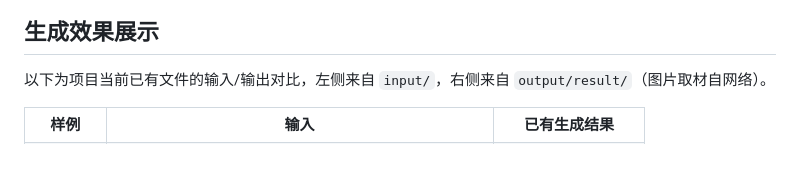
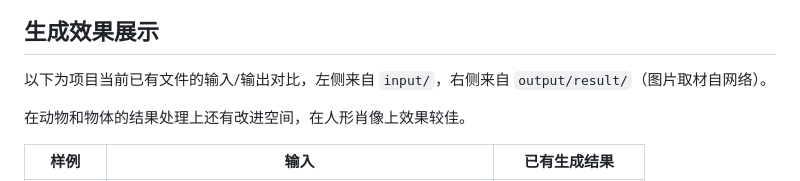
Before and after one commit to ZerothXX/Endless-XXX, a Markdown page: README.md, the part around the change. Rendered like a GitHub page; blank space fills up the shorter version.

```diff
--- a/README.md
+++ b/README.md
@@ -54,6 +54,8 @@
 ## 生成效果展示
 
 以下为项目当前已有文件的输入/输出对比，左侧来自 `input/`，右侧来自 `output/result/`（图片取材自网络）。
+
+在动物和物体的结果处理上还有改进空间，在人形肖像上效果较佳。
 
 <table>
   <tr><th>样例</th><th>输入</th><th>已有生成结果</th></tr>
```
